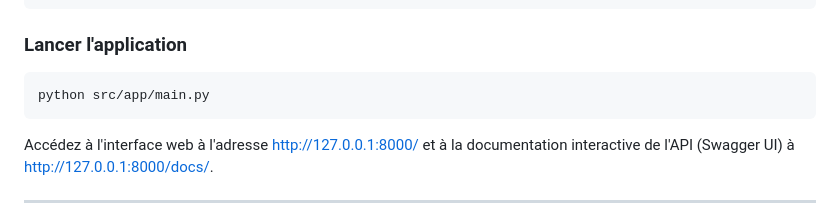
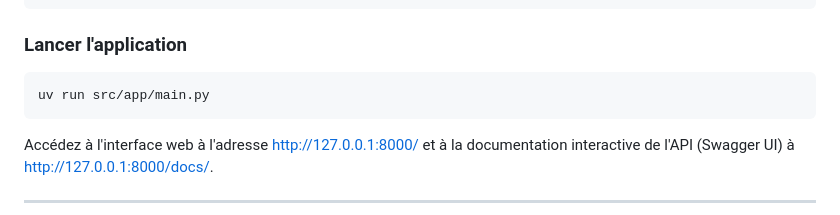
Before and after one commit to Mister-proust/R-aliser-une-application-de-pr-vision-immobili-re, a Markdown page: README.md, the part around the change. GitHub-like rendering.

Commit message:
chore: update readme

````diff
--- a/README.md
+++ b/README.md
@@ -28,7 +28,7 @@ dvc repro
 ### Lancer l'application
 
 ```bash
-python src/app/main.py
+uv run src/app/main.py
 ```
 
 Accédez à l'interface web à l'adresse [http://127.0.0.1:8000/](http://127.0.0.1:8000/) et à la documentation interactive de l'API (Swagger UI) à [http://127.0.0.1:8000/docs/](http://127.0.0.1:8000/docs/).
````
